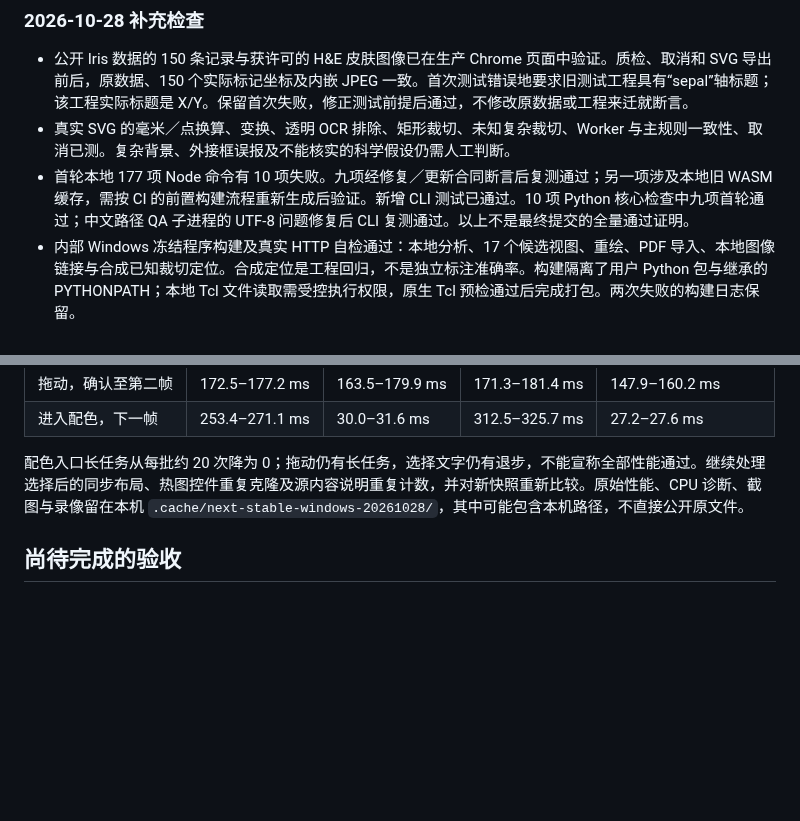
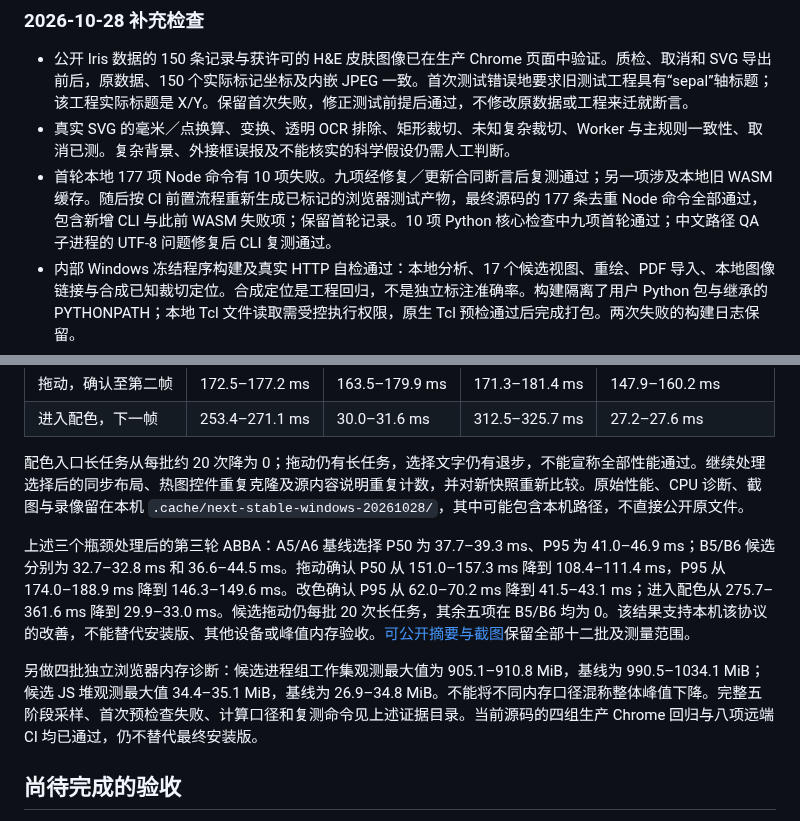
Before and after one commit to zhoy0409-debug/polish-sci-figures, a Markdown page: docs/windows-next-stable-audit.md, 2 parts joined by grey strips. Rendered like a GitHub page; blank space fills up the shorter version.

```diff
--- a/docs/windows-next-stable-audit.md
+++ b/docs/windows-next-stable-audit.md
@@ -40,7 +40,7 @@ created: 2026-10-28
 
 - 公开 Iris 数据的 150 条记录与获许可的 H&E 皮肤图像已在生产 Chrome 页面中验证。质检、取消和 SVG 导出前后，原数据、150 个实际标记坐标及内嵌 JPEG 一致。首次测试错误地要求旧测试工程具有“sepal”轴标题；该工程实际标题是 X/Y。保留首次失败，修正测试前提后通过，不修改原数据或工程来迁就断言。
 - 真实 SVG 的毫米／点换算、变换、透明 OCR 排除、矩形裁切、未知复杂裁切、Worker 与主规则一致性、取消已测。复杂背景、外接框误报及不能核实的科学假设仍需人工判断。
-- 首轮本地 177 项 Node 命令有 10 项失败。九项经修复／更新合同断言后复测通过；另一项涉及本地旧 WASM 缓存，需按 CI 的前置构建流程重新生成后验证。新增 CLI 测试已通过。10 项 Python 核心检查中九项首轮通过；中文路径 QA 子进程的 UTF-8 问题修复后 CLI 复测通过。以上不是最终提交的全量通过证明。
+- 首轮本地 177 项 Node 命令有 10 项失败。九项经修复／更新合同断言后复测通过；另一项涉及本地旧 WASM 缓存。随后按 CI 前置流程重新生成已标记的浏览器测试产物，最终源码的 177 条去重 Node 命令全部通过，包含新增 CLI 与此前 WASM 失败项；保留首轮记录。10 项 Python 核心检查中九项首轮通过；中文路径 QA 子进程的 UTF-8 问题修复后 CLI 复测通过。
 - 内部 Windows 冻结程序构建及真实 HTTP 自检通过：本地分析、17 个候选视图、重绘、PDF 导入、本地图像链接与合成已知裁切定位。合成定位是工程回归，不是独立标注准确率。构建隔离了用户 Python 包与继承的 PYTHONPATH；本地 Tcl 文件读取需受控执行权限，原生 Tcl 预检通过后完成打包。两次失败的构建日志保留。
 - 内部测试包仍带 0.1.26 开发快照版本，且后续源码已有更新；它不是新版正式安装包，不上传、不替换官方 v1.4.26 文件。最终版本和资源必须重新构建、重新验收。
 - 标准化流程已修复大端序 16 位 TIFF 的提前降位问题。真实 little/big-endian TIFF 均验证原生值保留、显式强度窗要求、显示转换正确与输入字节不变。此项不代表编辑器已经支持所有 OME 多维或多通道 TIFF。
@@ -58,6 +58,10 @@ created: 2026-10-28
 
 配色入口长任务从每批约 20 次降为 0；拖动仍有长任务，选择文字仍有退步，不能宣称全部性能通过。继续处理选择后的同步布局、热图控件重复克隆及源内容说明重复计数，并对新快照重新比较。原始性能、CPU 诊断、截图与录像留在本机 `.cache/next-stable-windows-20261028/`，其中可能包含本机路径，不直接公开原文件。
 
+上述三个瓶颈处理后的第三轮 ABBA：A5/A6 基线选择 P50 为 37.7–39.3 ms、P95 为 41.0–46.9 ms；B5/B6 候选分别为 32.7–32.8 ms 和 36.6–44.5 ms。拖动确认 P50 从 151.0–157.3 ms 降到 108.4–111.4 ms，P95 从 174.0–188.9 ms 降到 146.3–149.6 ms。改色确认 P95 从 62.0–70.2 ms 降到 41.5–43.1 ms；进入配色从 275.7–361.6 ms 降到 29.9–33.0 ms。候选拖动仍每批 20 次长任务，其余五项在 B5/B6 均为 0。该结果支持本机该协议的改善，不能替代安装版、其他设备或峰值内存验收。[可公开摘要与截图](qa/windows-next-stable/README.md)保留全部十二批及测量范围。
+
+另做四批独立浏览器内存诊断：候选进程组工作集观测最大值为 905.1–910.8 MiB，基线为 990.5–1034.1 MiB；候选 JS 堆观测最大值 34.4–35.1 MiB，基线为 26.9–34.8 MiB。不能将不同内存口径混称整体峰值下降。完整五阶段采样、首次预检查失败、计算口径和复测命令见上述证据目录。当前源码的四组生产 Chrome 回归与八项远端 CI 均已通过，仍不替代最终安装版。
+
 ## 尚待完成的验收
 
 Windows 安装版实操、正式版覆盖升级与失败恢复、最终源码 5000 图元对比、完整科学／编辑回归、最终文件渲染检查、版本同步与最终安装包构建尚未完成。当前记录不能作为正式发布通过证明。
```
Also changed, not shown: README.en.md (+2 -0 lines), docs/qa/windows-next-stable/quality-workspace-carbon-20261028.png (added), 4 other files.
